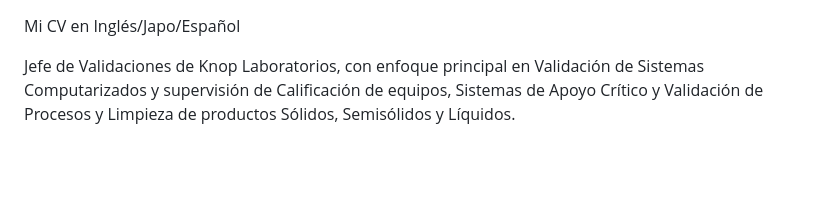
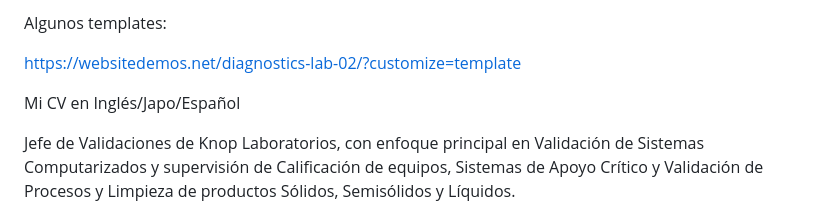
Before and after one commit to SebaPharma/sebapharma.github.io, a Markdown page: readme.md, the part around the change. GitHub-like rendering; blank space fills up the shorter version.

```diff
--- a/readme.md
+++ b/readme.md
@@ -1,3 +1,8 @@
+Algunos templates:
+
+https://websitedemos.net/diagnostics-lab-02/?customize=template
+
+
 Mi CV en Inglés/Japo/Español
 
 Jefe de Validaciones de Knop Laboratorios, con enfoque principal en Validación de Sistemas Computarizados y supervisión de Calificación de equipos, Sistemas de Apoyo Crítico y Validación de Procesos y Limpieza de productos Sólidos, Semisólidos y Líquidos.
```
